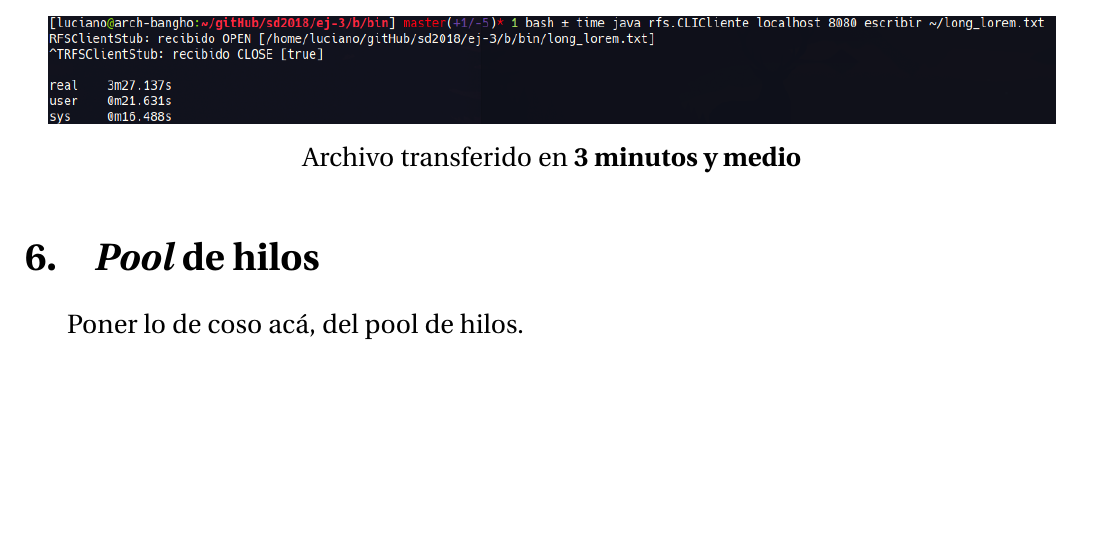
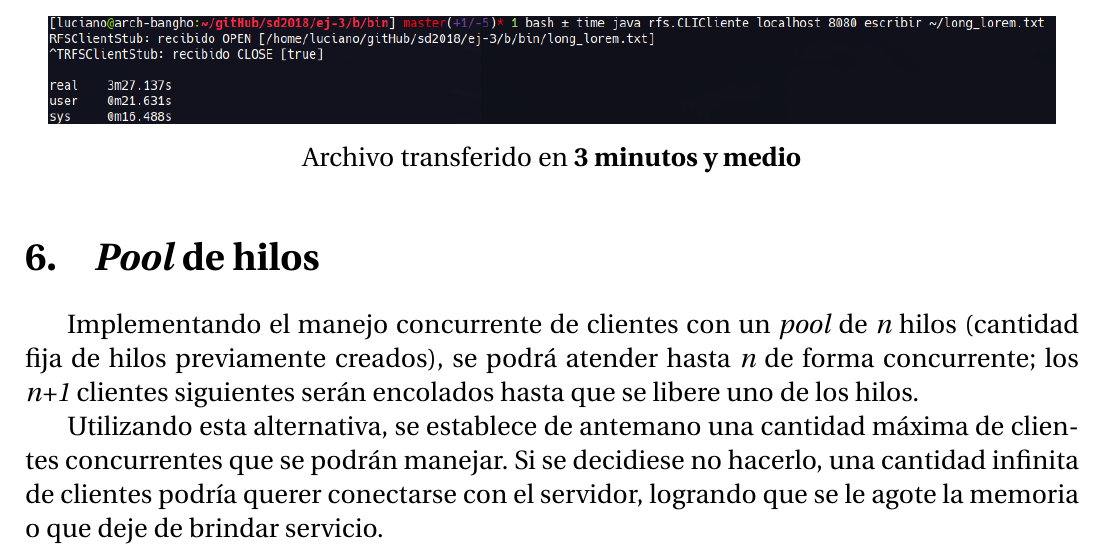
Before and after one commit to PaPablo/sd2018, a LaTeX document (informe/informe.tex): part of page 9 of 10, cut so that both start at the same text, the shorter picture padded with empty space. Compiled offline with pdfLaTeX.

Commit message:
Agregar ejercicio 7 al informe

```diff
--- a/informe/informe.tex
+++ b/informe/informe.tex
@@ -190,7 +190,9 @@ Esta diferencia abismal de velocidades se debe principalmente al \textbf{tamaño
 
 \section{\emph{Pool} de hilos}
 
-Poner lo de coso acá, del pool de hilos.
+Implementando el manejo concurrente de clientes con un \emph{pool} de \emph{n} hilos (cantidad fija de hilos previamente creados), se podrá atender hasta \emph{n} de forma concurrente; los \emph{n+1} clientes siguientes serán encolados hasta que se libere uno de los hilos.
+
+Utilizando esta alternativa, se establece de antemano una cantidad máxima de clientes concurrentes que se podrán manejar. Si se decidiese no hacerlo, una cantidad infinita de clientes podría querer conectarse con el servidor, logrando que se le agote la memoria o que deje de brindar servicio.
 
 
 
```
